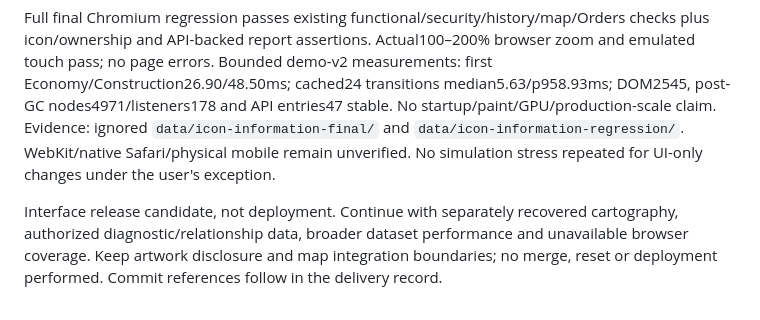
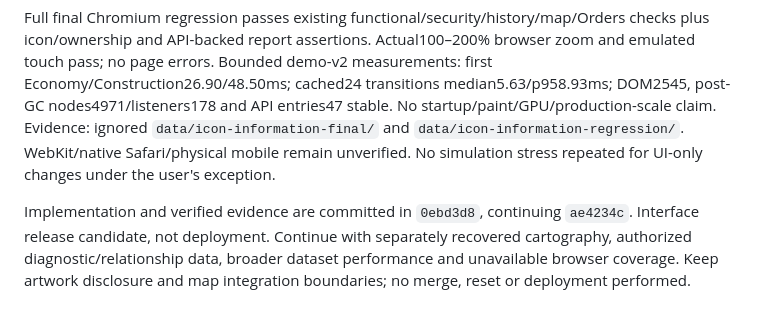
Before and after one commit to syouyoshino/HAMMER-WORLD, a Markdown page: docs/branches/map-desktop-shell.md, the part around the change. Drawn GitHub-style.

Commit message:
Record icon audit delivery milestone

```diff
--- a/docs/branches/map-desktop-shell.md
+++ b/docs/branches/map-desktop-shell.md
@@ -113,4 +113,4 @@ Fresh Sol medium critic reviewed30 baseline frames, candidate frames and final f
 
 Full final Chromium regression passes existing functional/security/history/map/Orders checks plus icon/ownership and API-backed report assertions. Actual100–200% browser zoom and emulated touch pass; no page errors. Bounded demo-v2 measurements: first Economy/Construction26.90/48.50ms; cached24 transitions median5.63/p958.93ms; DOM2545, post-GC nodes4971/listeners178 and API entries47 stable. No startup/paint/GPU/production-scale claim. Evidence: ignored `data/icon-information-final/` and `data/icon-information-regression/`. WebKit/native Safari/physical mobile remain unverified. No simulation stress repeated for UI-only changes under the user's exception.
 
-Interface release candidate, not deployment. Continue with separately recovered cartography, authorized diagnostic/relationship data, broader dataset performance and unavailable browser coverage. Keep artwork disclosure and map integration boundaries; no merge, reset or deployment performed. Commit references follow in the delivery record.
+Implementation and verified evidence are committed in `0ebd3d8`, continuing `ae4234c`. Interface release candidate, not deployment. Continue with separately recovered cartography, authorized diagnostic/relationship data, broader dataset performance and unavailable browser coverage. Keep artwork disclosure and map integration boundaries; no merge, reset or deployment performed.
```
